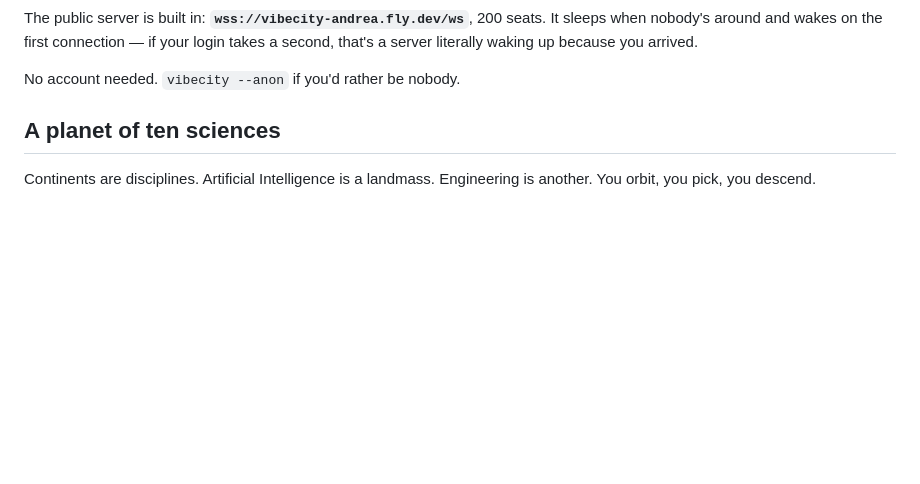
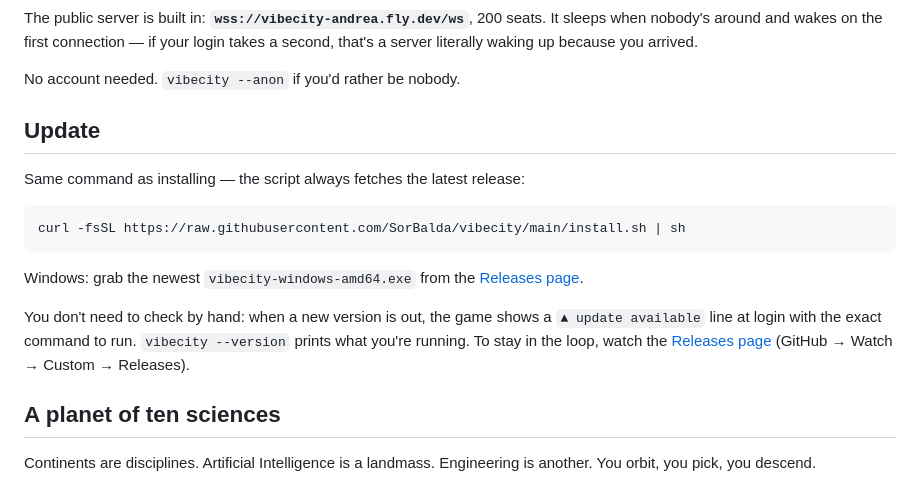
Before and after one commit to SorBalda/vibeworld, a Markdown page: README.md, the part around the change. GitHub-like rendering; blank space fills up the shorter version.

Commit message:
docs: update instructions for players
Co-Authored-By: Claude Fable 5 <noreply@anthropic.com>

````diff
--- a/README.md
+++ b/README.md
@@ -27,6 +27,23 @@ connection — if your login takes a second, that's a server literally
 waking up because you arrived.
 
 No account needed. `vibecity --anon` if you'd rather be nobody.
+
+## Update
+
+Same command as installing — the script always fetches the latest release:
+
+```sh
+curl -fsSL https://raw.githubusercontent.com/SorBalda/vibecity/main/install.sh | sh
+```
+
+Windows: grab the newest `vibecity-windows-amd64.exe` from the
+[Releases page](https://github.com/SorBalda/vibecity/releases).
+
+You don't need to check by hand: when a new version is out, the game
+shows a `▲ update available` line at login with the exact command to
+run. `vibecity --version` prints what you're running. To stay in the
+loop, watch the [Releases page](https://github.com/SorBalda/vibecity/releases)
+(GitHub → Watch → Custom → Releases).
 
 ## A planet of ten sciences
 
````
